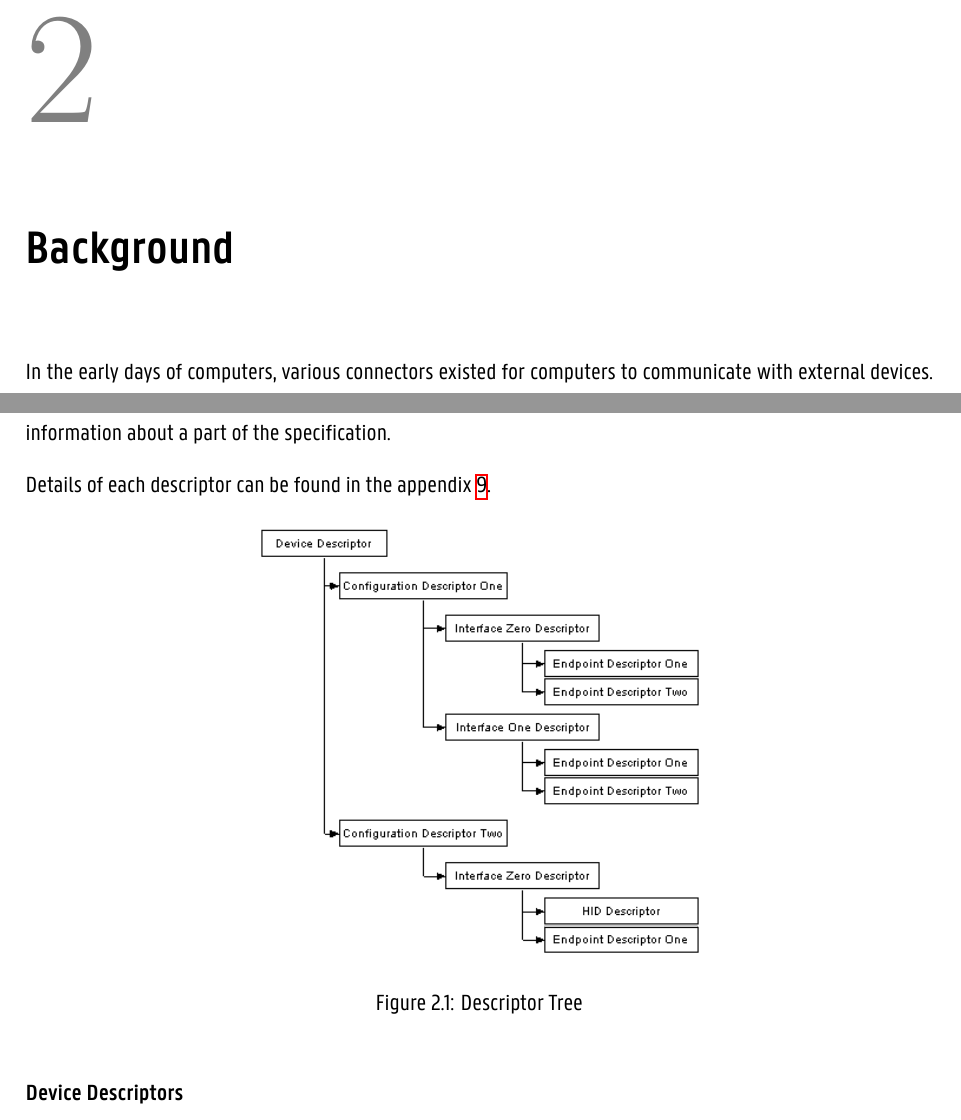
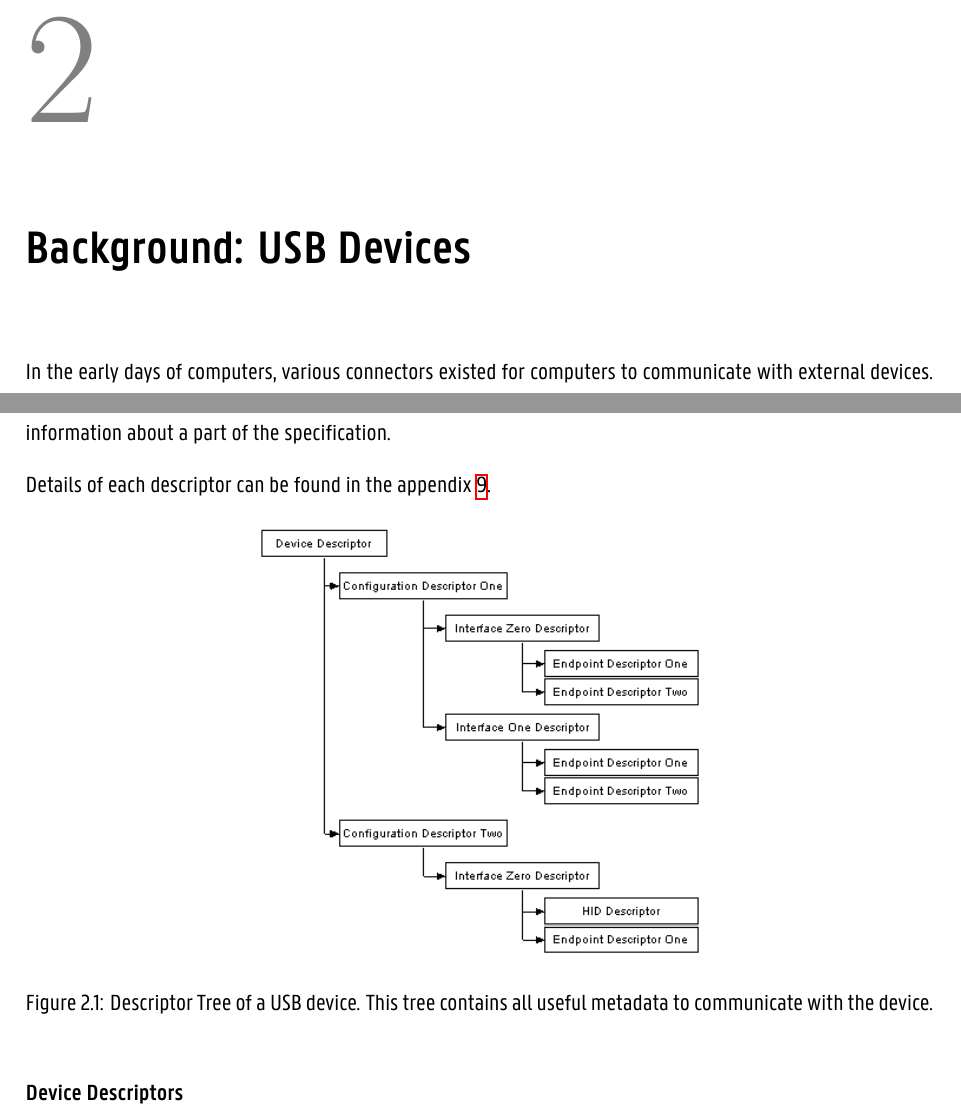
Before and after one commit to Wouter01/Thesis, a LaTeX thesis (main.tex, which reads chapters/7_background.tex): two parts of pages 13 and 15 of 32, joined at a grey line, cut so that both start at the same text. Compiled offline with XeLaTeX.

Commit message:
feedback

```diff
--- a/chapters/7_background.tex
+++ b/chapters/7_background.tex
@@ -1,4 +1,4 @@
-\chapter{Background}
+\chapter{Background: USB Devices}
 \label{chap:rel_work}
 In the early days of computers, various connectors existed for computers to communicate with external devices. A few examples of such connectors are the PS/2 port (Primarily used for Mouse / Keyboard) or the Parallel port (Often used for printers). These connectors have varying sizes, shapes and limitations and cannot be used for all devices. Therefore, computers needed to have all these ports, requiring lots of space. To address these issues, the USB connector was introduced. Years later, the interface has become the de-facto standard for wired device communication. Over the years, USB has evolved with multiple revisions. These revisions focus on key aspects of the interface, such as transfer speeds, power delivery and added functionality. The USB connector has also undergone revisions, making it smaller and reversible, so it is usable on a larger variety of devices.
 
@@ -49,7 +49,7 @@ Details of each descriptor can be found in the appendix \ref{appendix:descriptor
 \begin{figure}[h]
   \centering
   \includegraphics[width=0.5\textwidth]{images/descriptor_tree.png}
-  \caption{Descriptor Tree}
+  \caption{Descriptor Tree of a USB device. This tree contains all useful metadata to communicate with the device.}
   \label{fig:descriptor_tree}
 \end{figure}
 
```
Also changed, not shown: chapters/7_5_webassembly.tex (+2 -2 lines).
